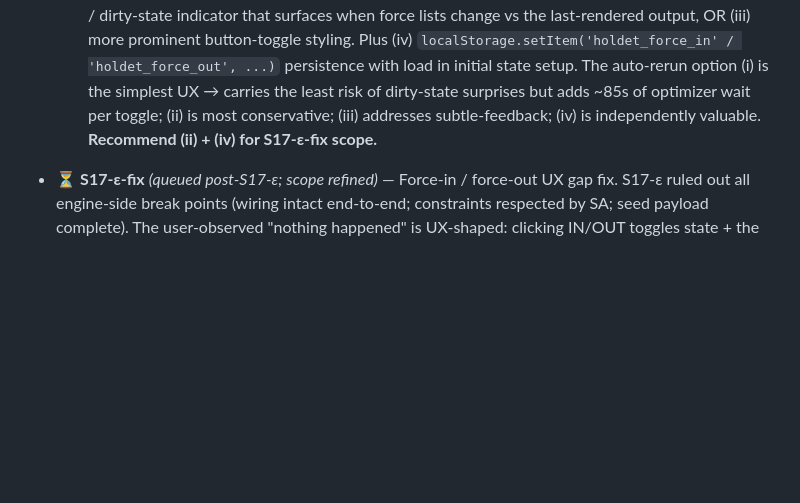
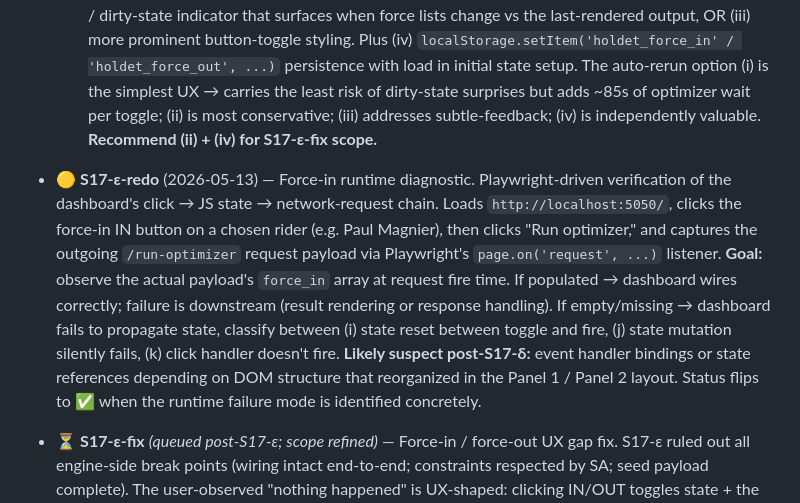
Before and after one commit to lstol/Holdet-v3, a Markdown page: ROADMAP.md, the part around one of its changes. Drawn GitHub-style; blank space fills up the shorter version.

```diff
--- a/ROADMAP.md
+++ b/ROADMAP.md
@@ -233,6 +234,7 @@ Originally Sub-B (single ~2-3 day implementation). Mid-S17 evaluated B1/B2 split
     2. **Alternate: rider already-in-or-already-out of the team.** If the forced rider was already in the recommended team (force-in is a no-op constraint), or the excluded rider wasn't going to be picked anyway, post-rerun output looks identical. Requires user to name which rider they tried to force to confirm.
     3. **No localStorage persistence.** `S.forceIn` / `S.forceOut` are in-memory `Set` instances at [claude.html:786-787](claude/dashboard/claude.html:786). No `localStorage.setItem` or `getItem` for them anywhere in the file (grep clean). Page reload → state lost. If the user clicked force-in, then reloaded (or navigated stage and back), state is gone.
   - **Queued fix scope (S17-ε-fix) refined.** The fix is UX-shaped, not engine-shaped. Likely shape: (i) auto-trigger optimizer re-run on force-in/out toggle, OR (ii) visible "Run optimizer to apply" banner / dirty-state indicator that surfaces when force lists change vs the last-rendered output, OR (iii) more prominent button-toggle styling. Plus (iv) `localStorage.setItem('holdet_force_in' / 'holdet_force_out', ...)` persistence with load in initial state setup. The auto-rerun option (i) is the simplest UX → carries the least risk of dirty-state surprises but adds ~85s of optimizer wait per toggle; (ii) is most conservative; (iii) addresses subtle-feedback; (iv) is independently valuable. **Recommend (ii) + (iv) for S17-ε-fix scope.**
+- 🟡 **S17-ε-redo** (2026-05-13) — Force-in runtime diagnostic. Playwright-driven verification of the dashboard's click → JS state → network-request chain. Loads `http://localhost:5050/`, clicks the force-in IN button on a chosen rider (e.g. Paul Magnier), then clicks "Run optimizer," and captures the outgoing `/run-optimizer` request payload via Playwright's `page.on('request', ...)` listener. **Goal:** observe the actual payload's `force_in` array at request fire time. If populated → dashboard wires correctly; failure is downstream (result rendering or response handling). If empty/missing → dashboard fails to propagate state, classify between (i) state reset between toggle and fire, (j) state mutation silently fails, (k) click handler doesn't fire. **Likely suspect post-S17-δ:** event handler bindings or state references depending on DOM structure that reorganized in the Panel 1 / Panel 2 layout. Status flips to ✅ when the runtime failure mode is identified concretely.
 - ⏳ **S17-ε-fix** *(queued post-S17-ε; scope refined)* — Force-in / force-out UX gap fix. S17-ε ruled out all engine-side break points (wiring intact end-to-end; constraints respected by SA; seed payload complete). The user-observed "nothing happened" is UX-shaped: clicking IN/OUT toggles state + the rider-table row but does NOT auto-trigger an optimizer re-run, so previously-displayed strategy cards stay stale; plus force state isn't persisted to `localStorage`, so page reload loses it silently. **Proposed fix:** (ii) dirty-state banner / "Click Run optimizer to apply" indicator that surfaces when `S.forceIn` or `S.forceOut` changes after a render-of-output cycle + (iv) `localStorage.setItem('holdet_force_in' / 'holdet_force_out', JSON.stringify([...set]))` persistence with parallel load in initial state setup. Approx 20–30 min. **Defer (i) auto-rerun** — adds ~85s per toggle, surprising for exploratory clicks. **Defer (iii) more prominent button styling** unless (ii) banner proves insufficient in dashboard use.
 - ⏳ **S17-ζ** *(queued, gated by S17-ε if force-in is the cleanest diagnostic mechanism)* — Forward EV reasoning diagnostic (Magnier case study). Stage 5 optimizer recommendations on all three strategies dropped Paul Magnier (10.0M, Stage 6 favorite per Axelgaard intel and human read). Round-trip transfer cost (~200k to remove + re-add) should make dropping Magnier for one stage uneconomical, yet all three strategies independently concluded "Magnier out." **Hypotheses to test:** (H1) Magnier's `terrain_affinity.bunch_sprint` is too low, so forward EV underestimates him on Stage 6; (H2) `estimate_forward_costs` doesn't capture round-trip cost properly; (H3) lookahead objective omits forward stage EV (only forward transfer cost), so Stage 6 favorites have no direct upside captured. Diagnostic: inspect Magnier's terrain_affinity vs known sprinters, run `build_forward_probabilities` for Stage 6 standalone, run `fast_optimize` for Stage 6 standalone, classify which hypothesis applies. Fix handoff follows.
 - ✅ **S17-δ** (2026-05-12) — Dashboard information architecture redesign. Replaces the dashboard's control-type-grouped layout with two data-coupled panels. **Panel 1 "Stage {N} Analysis":** 2×2 grid — top-left odds (2/3 width) + top-right Stage N slider + race-type tickbox (1/3 width); bottom-left current intel table (2/3 width) + bottom-right expert-weight sliders (1/3 width). **Panel 2 "Forward stages — Stages {N+1} and {N+2}":** 2×2 grid — row 1 has forward n+1 rectangle (2/3) + Stage N+1 slider (1/3); row 2 has forward n+2 rectangle (2/3) + Stage N+2 slider (1/3). Existing "Stage type sliders" section (`#sliders-grid`) deleted entirely; race-type tickbox migrates with Stage N slider; expert-weight sliders relocate to Panel 1 bottom-right; force-in/out controls already per-rider in the rider table (CSS at line 332-333) so no migration needed. **Information-coupling principle:** controls live next to the data they modify, not grouped by control-type. Pure layout/CSS/DOM work — no schema, no optimizer, no scraper. `renderSliders()` refactored to inject each piece into a dedicated host container; slider IDs (`sl-n1-bunch_sprint` etc., `race-type-tickbox`) preserved so JS handlers + localStorage persistence (`holdet_sliders`, `holdet_use_race_type`) keep working.
```
Also changed, not shown: other parts of ROADMAP.md (+2 -1 lines), CLAUDE_SESSION.md (+1 -0 lines).
